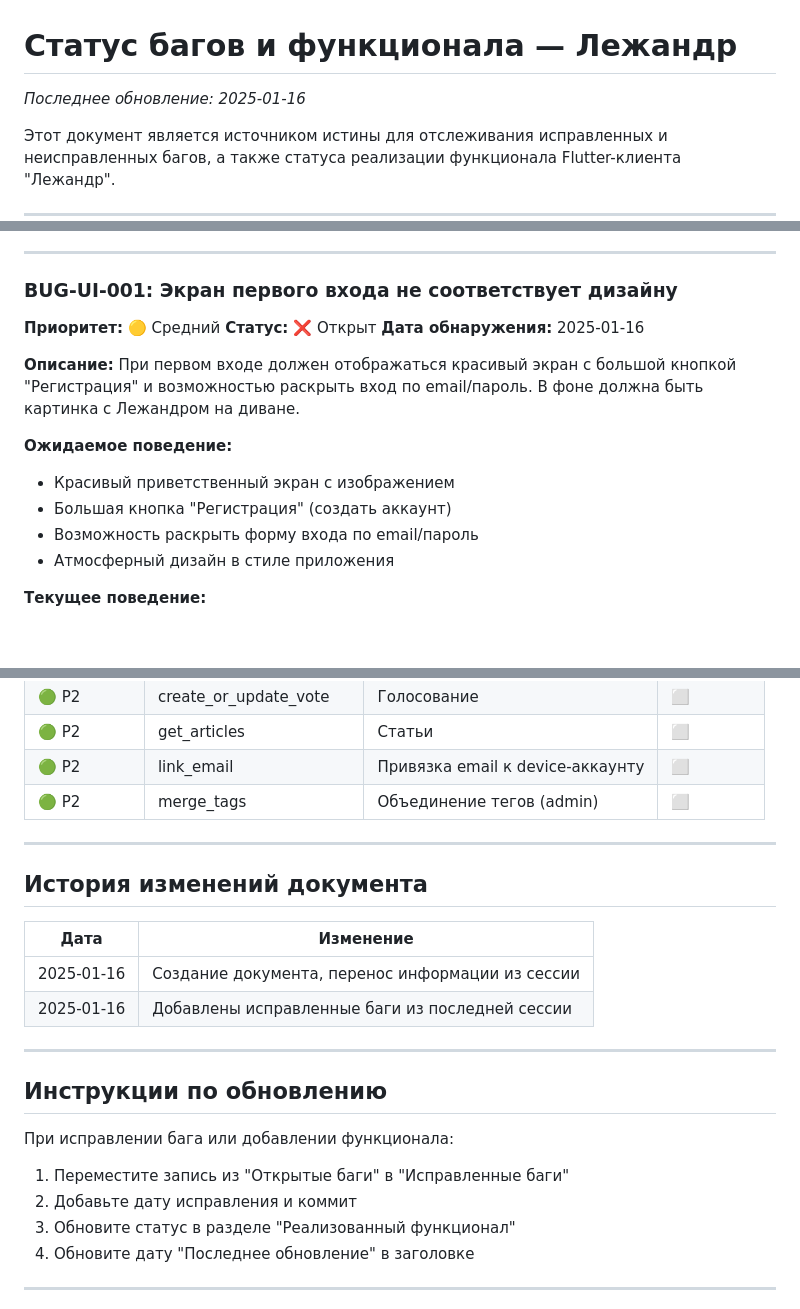
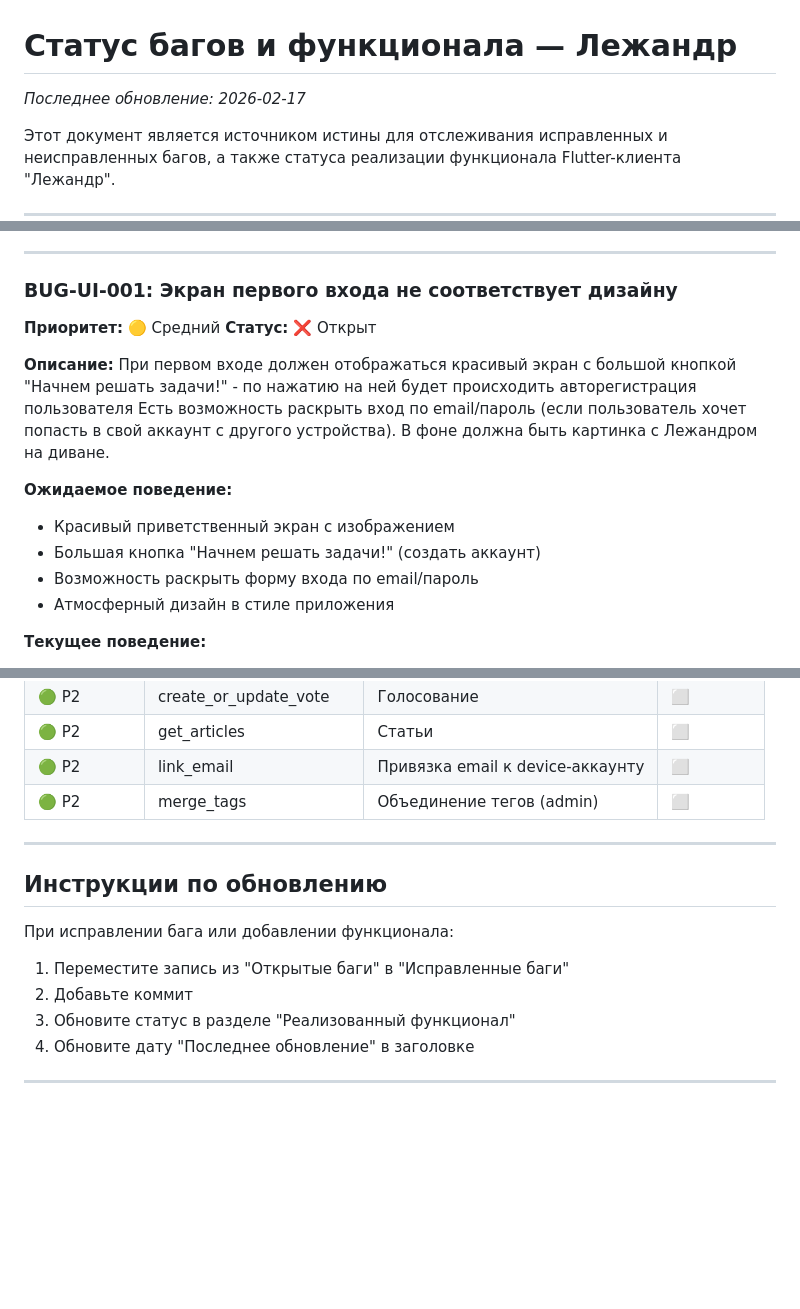
Before and after one commit to NikasAl/lezhandr, a Markdown page: docs/PROJECT_STATUS.md, 3 parts joined by grey strips. Rendered like a GitHub page; blank space fills up the shorter version.

Commit message:
docs: обновление документации

```diff
--- a/docs/BUG_STATUS.md
+++ b/docs/PROJECT_STATUS.md
@@ -1,6 +1,6 @@
 # Статус багов и функционала — Лежандр
 
-_Последнее обновление: 2025-01-16_
+_Последнее обновление: 2026-02-17_
 
 Этот документ является источником истины для отслеживания исправленных и неисправленных багов, а также статуса реализации функционала Flutter-клиента "Лежандр".
 
@@ -49,14 +48,14 @@ _Последнее обновление: 2025-01-16_
 ### BUG-UI-001: Экран первого входа не соответствует дизайну
 **Приоритет:** 🟡 Средний
 **Статус:** ❌ Открыт
-**Дата обнаружения:** 2025-01-16
 
 **Описание:**
-При первом входе должен отображаться красивый экран с большой кнопкой "Регистрация" и возможностью раскрыть вход по email/пароль. В фоне должна быть картинка с Лежандром на диване.
+При первом входе должен отображаться красивый экран с большой кнопкой "Начнем решать задачи!" - по нажатию на ней будет происходить авторегистрация пользователя
+Есть возможность раскрыть вход по email/пароль (если пользователь хочет попасть в свой аккаунт с другого устройства). В фоне должна быть картинка с Лежандром на диване.
 
 **Ожидаемое поведение:**
 - Красивый приветственный экран с изображением
-- Большая кнопка "Регистрация" (создать аккаунт)
+- Большая кнопка "Начнем решать задачи!" (создать аккаунт)
 - Возможность раскрыть форму входа по email/пароль
 - Атмосферный дизайн в стиле приложения
 
@@ -359,21 +344,12 @@ API `/solutions` возвращает все активные решения б
 
 ---
 
-## История изменений документа
-
-| Дата | Изменение |
-|------|-----------|
-| 2025-01-16 | Создание документа, перенос информации из сессии |
-| 2025-01-16 | Добавлены исправленные баги из последней сессии |
-
----
-
 ## Инструкции по обновлению
 
 При исправлении бага или добавлении функционала:
 
 1. Переместите запись из "Открытые баги" в "Исправленные баги"
-2. Добавьте дату исправления и коммит
+2. Добавьте коммит
 3. Обновите статус в разделе "Реализованный функционал"
 4. Обновите дату "Последнее обновление" в заголовке
 
```
Also changed, not shown: other parts of docs/PROJECT_STATUS.md (+0 -15 lines), docs/IMPLEMENTATION_PLAN.md (+4 -4 lines), docs/QUICK_REFERENCE.md (+1 -1 lines).
